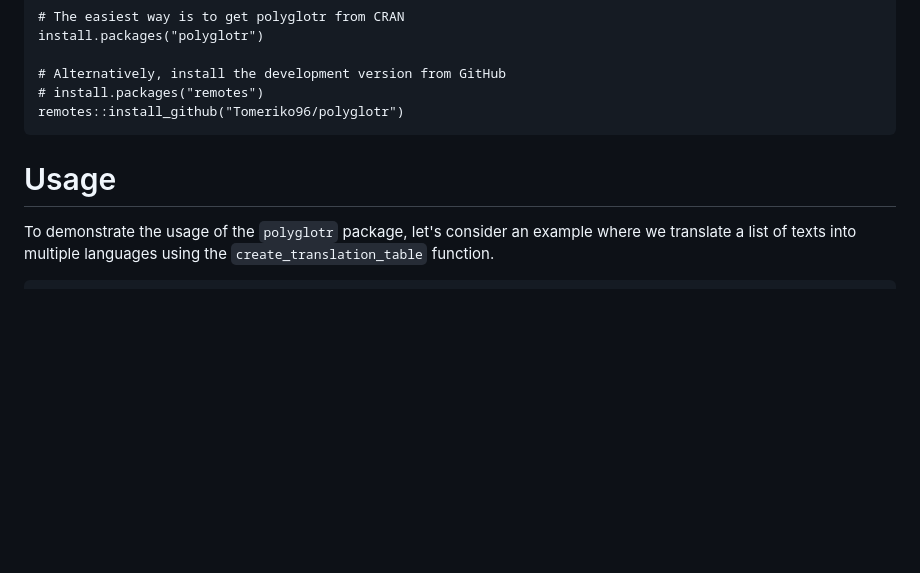
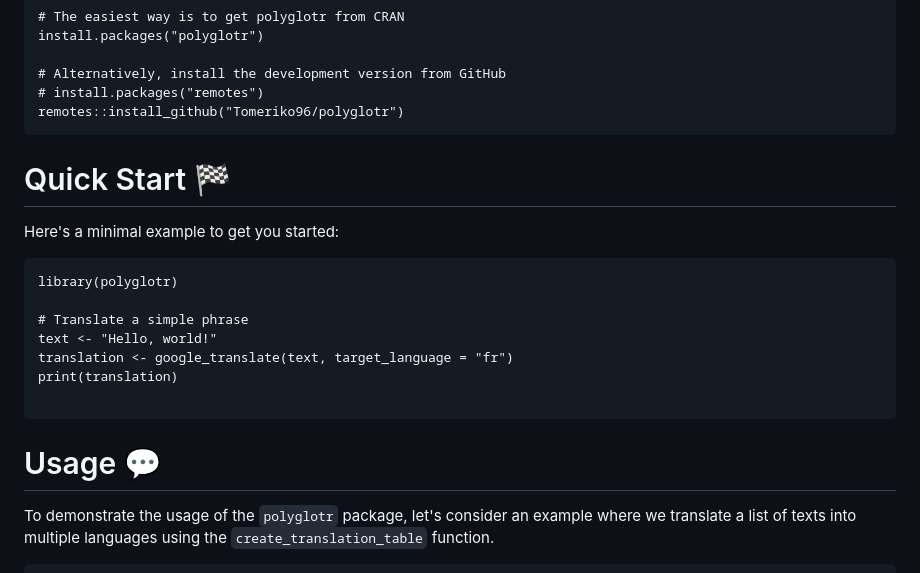
Before and after one commit to Tomeriko96/polyglotr, a Markdown page: README.md, the part around one of its changes. Drawn GitHub-style; blank space fills up the shorter version.

````diff
--- a/README.md
+++ b/README.md
@@ -37,7 +98,23 @@ install.packages("polyglotr")
 remotes::install_github("Tomeriko96/polyglotr")
 ```
 
-# Usage
+
+# Quick Start 🏁
+
+Here's a minimal example to get you started:
+
+```
+library(polyglotr)
+
+# Translate a simple phrase
+text <- "Hello, world!"
+translation <- google_translate(text, target_language = "fr")
+print(translation)
+
+```
+
+
+# Usage 💬
 
 To demonstrate the usage of the `polyglotr` package, let's consider an example where we translate a list of texts into multiple languages using the `create_translation_table` function.
 
````
Also changed, not shown: other parts of README.md (+106 -8 lines).
